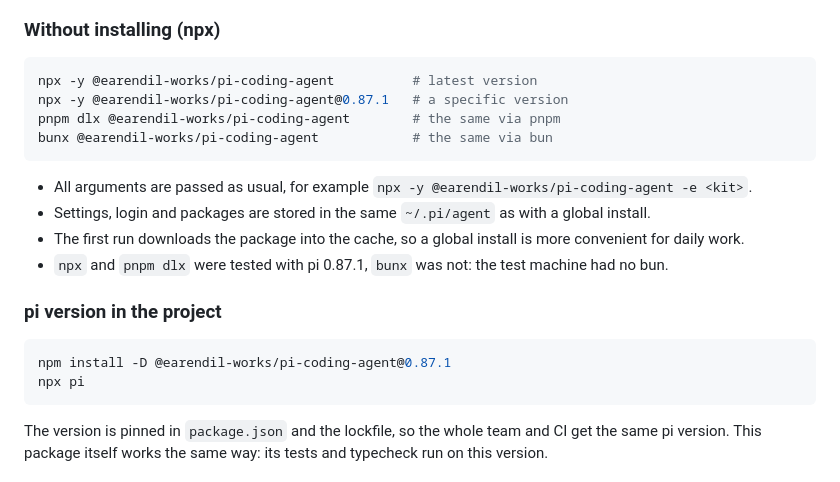
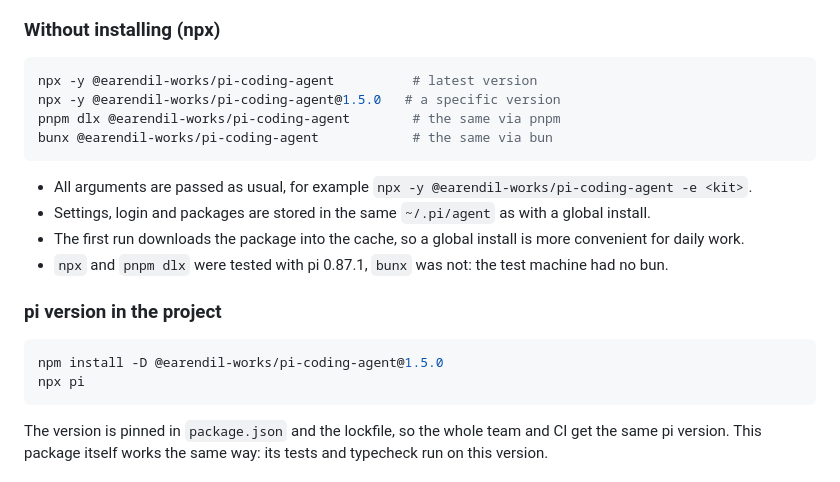
Before and after one commit to rkaliev/pi-engineering-kit, a Markdown page: docs/GETTING-STARTED.md, the part around the change. Drawn GitHub-style.

Commit message:
docs: pin pi 1.5.0 in the getting-started guides
The guides told teams to pin 0.87.1, which carries the advisories the
dependency bump removes, and said this package tests on that version.

````diff
--- a/docs/GETTING-STARTED.md
+++ b/docs/GETTING-STARTED.md
@@ -57,7 +57,7 @@ bun add -g @earendil-works/pi-coding-agent
 
 ```bash
 npx -y @earendil-works/pi-coding-agent          # latest version
-npx -y @earendil-works/pi-coding-agent@0.87.1   # a specific version
+npx -y @earendil-works/pi-coding-agent@1.5.0   # a specific version
 pnpm dlx @earendil-works/pi-coding-agent        # the same via pnpm
 bunx @earendil-works/pi-coding-agent            # the same via bun
 ```
@@ -70,7 +70,7 @@ bunx @earendil-works/pi-coding-agent            # the same via bun
 ### pi version in the project
 
 ```bash
-npm install -D @earendil-works/pi-coding-agent@0.87.1
+npm install -D @earendil-works/pi-coding-agent@1.5.0
 npx pi
 ```
 
````
Also changed, not shown: docs/GETTING-STARTED.ru.md (+2 -2 lines).
